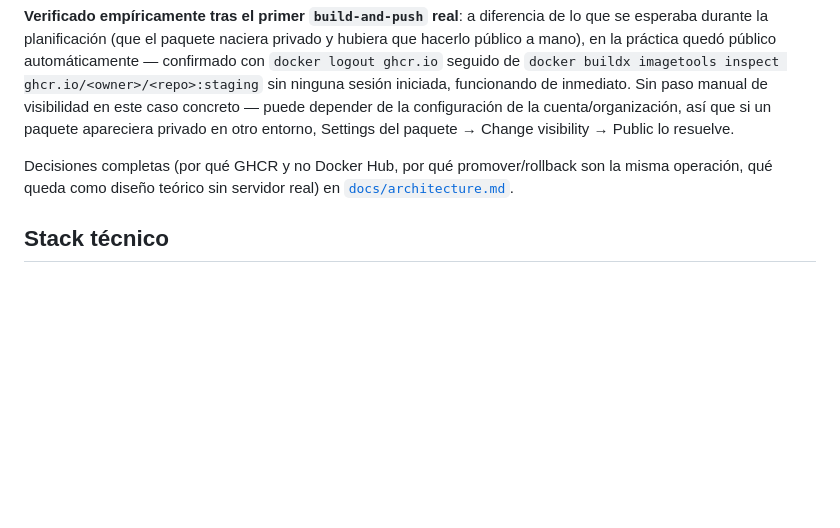
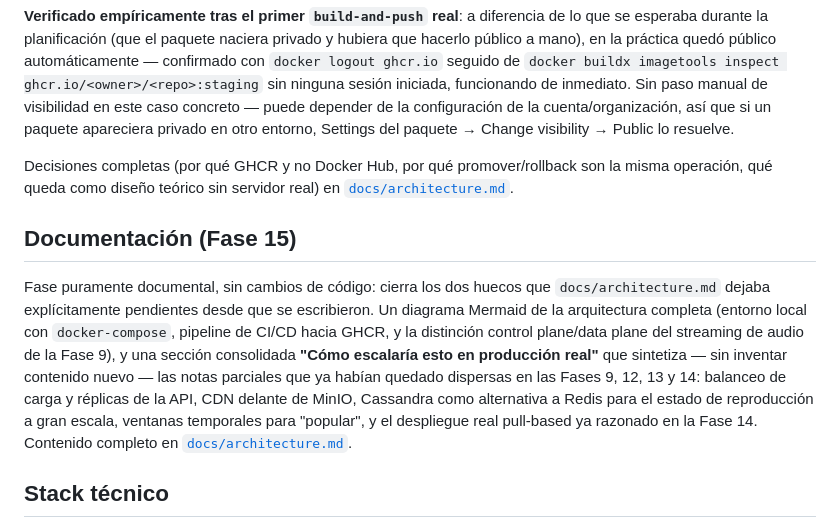
Before and after one commit to davidmorgadocarames/cidi_ratelimiter_autenticator_spotify, a Markdown page: README.md, the part around the change. GitHub-like rendering; blank space fills up the shorter version.

Commit message:
docs: añadir sección README de la Fase 15 (hueco de consistencia)
El README tiene una sección dedicada por cada fase que añade
funcionalidad (Fases 8-14), pero el commit anterior de la Fase 15 solo
tocó el wording de "Stack técnico" sin añadir su propia sección -
inconsistencia señalada por el usuario tras revisar el README en
GitHub. Añade "## Documentación (Fase 15)" siguiendo el mismo patrón
que las secciones anteriores, con enlace directo a la nueva sección de
docs/architecture.md.

Co-Authored-By: Claude Sonnet 5 <noreply@anthropic.com>
Claude-Session: https://claude.ai/code/session_01Ltf2PEfRZvam5SpWkadppL

```diff
--- a/README.md
+++ b/README.md
@@ -267,6 +267,19 @@ Decisiones completas (por qué GHCR y no Docker Hub, por qué promover/rollback
 operación, qué queda como diseño teórico sin servidor real) en
 [`docs/architecture.md`](docs/architecture.md).
 
+## Documentación (Fase 15)
+
+Fase puramente documental, sin cambios de código: cierra los dos huecos que
+`docs/architecture.md` dejaba explícitamente pendientes desde que se escribieron. Un diagrama
+Mermaid de la arquitectura completa (entorno local con `docker-compose`, pipeline de CI/CD hacia
+GHCR, y la distinción control plane/data plane del streaming de audio de la Fase 9), y una sección
+consolidada **"Cómo escalaría esto en producción real"** que sintetiza — sin inventar contenido
+nuevo — las notas parciales que ya habían quedado dispersas en las Fases 9, 12, 13 y 14: balanceo
+de carga y réplicas de la API, CDN delante de MinIO, Cassandra como alternativa a Redis para el
+estado de reproducción a gran escala, ventanas temporales para "popular", y el despliegue real
+pull-based ya razonado en la Fase 14. Contenido completo en
+[`docs/architecture.md`](docs/architecture.md#cómo-escalaría-esto-en-producción-real).
+
 ## Stack técnico
 
 - **Backend**: Python 3 + FastAPI
```
